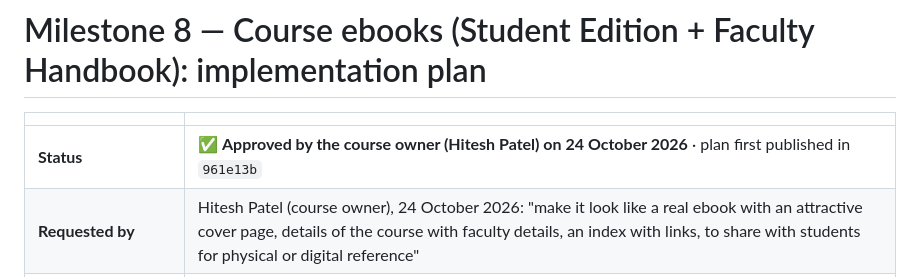
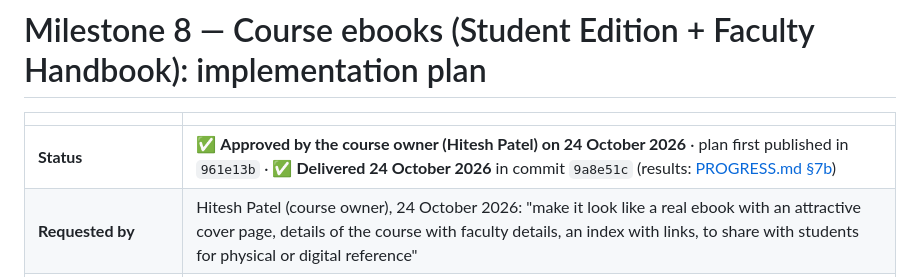
Before and after one commit to sbccas/git-github-fundamentals, a Markdown page: docs/plans/MILESTONE-8-EBOOKS-PLAN.md, the part around the change. GitHub-like rendering.

Commit message:
docs: record Milestone 8 delivery commit
PROGRESS.md and the Milestone 8 plan now point to implementation commit 9a8e51c.

```diff
--- a/docs/plans/MILESTONE-8-EBOOKS-PLAN.md
+++ b/docs/plans/MILESTONE-8-EBOOKS-PLAN.md
@@ -2,7 +2,7 @@
 
 | | |
 |---|---|
-| **Status** | ✅ **Approved by the course owner (Hitesh Patel) on 24 October 2026** · plan first published in `961e13b` |
+| **Status** | ✅ **Approved by the course owner (Hitesh Patel) on 24 October 2026** · plan first published in `961e13b` · ✅ **Delivered 24 October 2026** in commit `9a8e51c` (results: [PROGRESS.md §7b](../PROGRESS.md)) |
 | **Requested by** | Hitesh Patel (course owner), 24 October 2026: "make it look like a real ebook with an attractive cover page, details of the course with faculty details, an index with links, to share with students for physical or digital reference" |
 | **Decisions taken** (24 Oct 2026) | (1) Two books from one design: a **Student Edition** for students, and the **Faculty Handbook** as a faculty ebook. (2) Each book as a **ready PDF on the site** plus a **web version** that prints the same way. |
 | **PRD** | P-12 (§6.1) and F-19 (§6.6), Milestone 8 (§12), v1.10 |
```
Also changed, not shown: docs/PROGRESS.md (+2 -2 lines).
